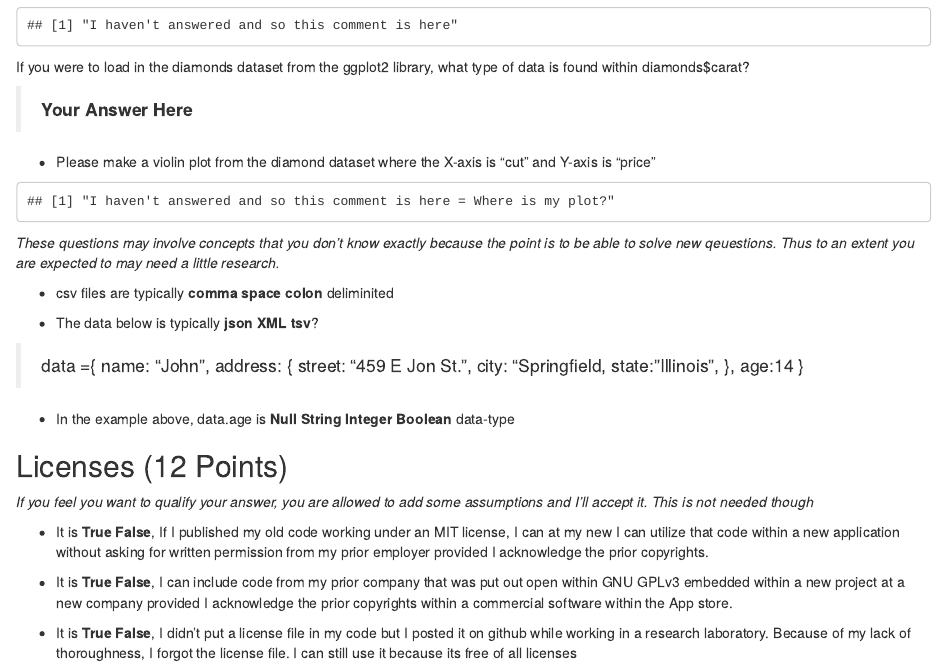
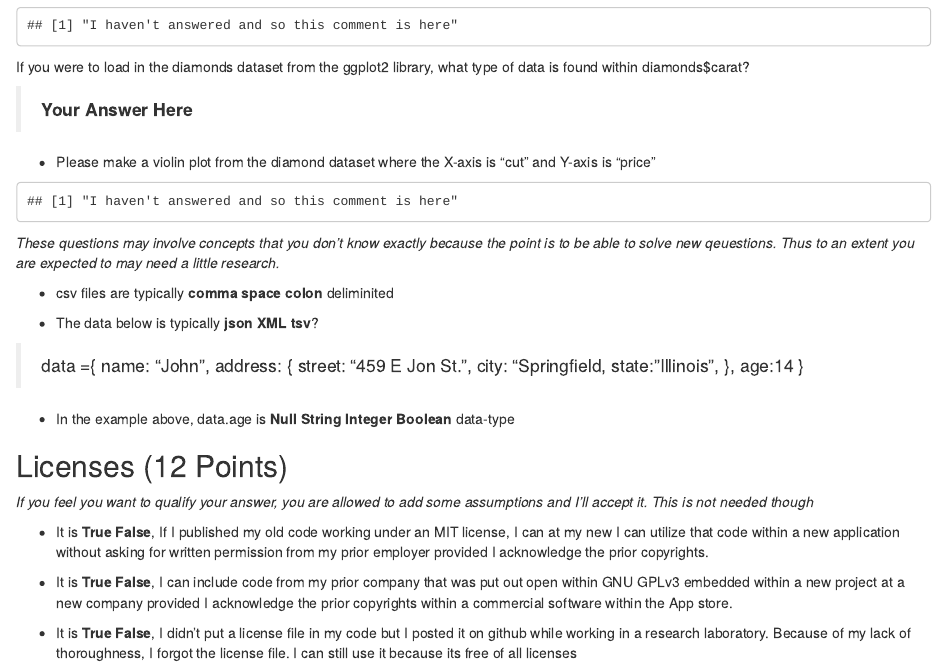
Before and after one commit to trushasondkar/MidtermSp2018, an R Markdown document (README.Rmd): the page in a window 1100 px wide, from 1210 px down. Rendered offline with R 4.5, knitr and Pandoc, with nearby package versions.

Commit message:
Update README.Rmd

````diff
--- a/README.Rmd
+++ b/README.Rmd
@@ -77,8 +77,7 @@ If you were to load in the diamonds dataset from the ggplot2 library, what type
 * Please make a violin plot from the diamond dataset where the X-axis is "cut" and Y-axis is "price"
 
 ```{r, echo = FALSE}
-print("I haven't answered and so this comment is here = Where is my plot?")
-
+print("I haven't answered and so this comment is here")
 ```
 
 
````
